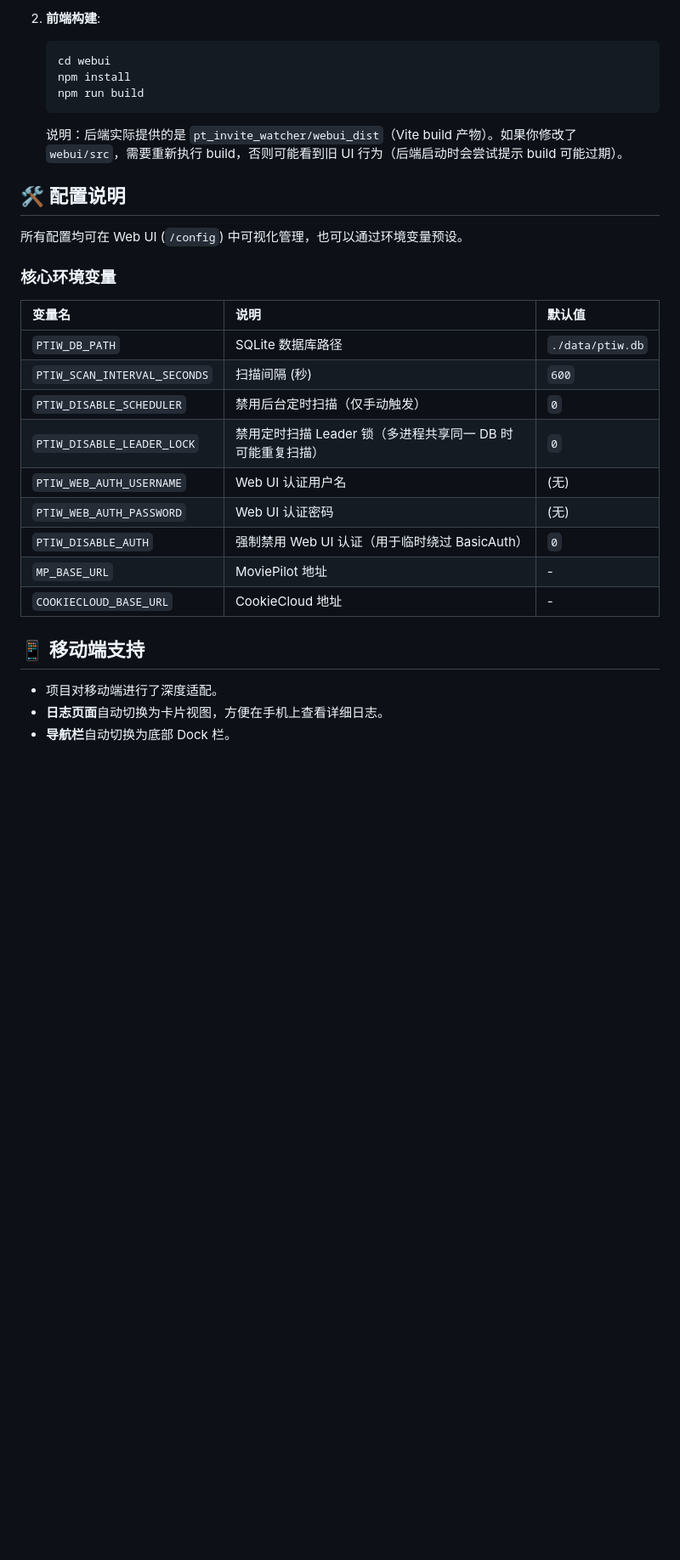
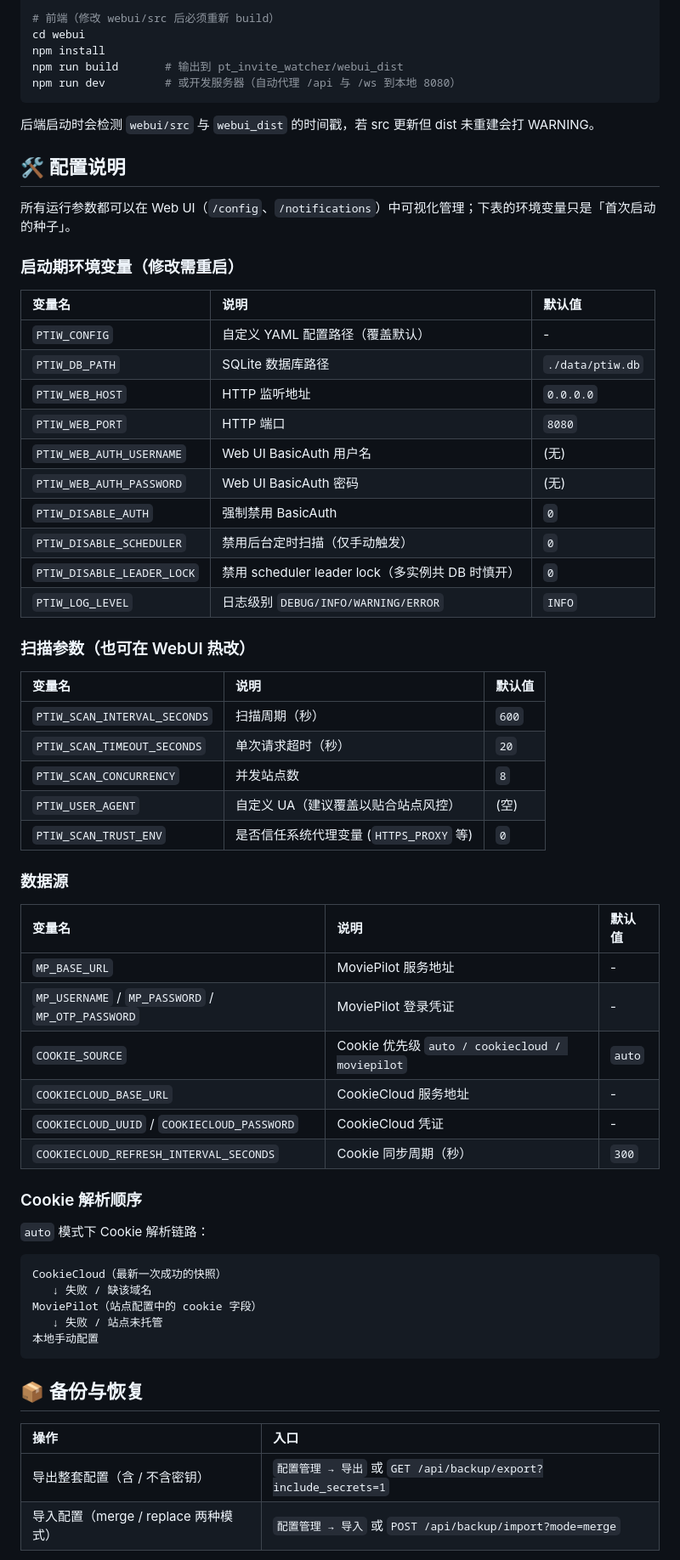
Before and after one commit to goodnightzsj/pt-invite-watcher, a Markdown page: README.md, the part around one of its changes. Shown at 85% size. GitHub-like rendering; blank space fills up the shorter version.

````diff
--- a/README.md
+++ b/README.md
@@ -80,32 +86,69 @@ docker run -d \
 
-2. **前端构建**:
-   ```bash
-   cd webui
-   npm install
-   npm run build
-   ```
-   说明：后端实际提供的是 `pt_invite_watcher/webui_dist`（Vite build 产物）。如果你修改了 `webui/src`，需要重新执行 build，否则可能看到旧 UI 行为（后端启动时会尝试提示 build 可能过期）。
+# 前端（修改 webui/src 后必须重新 build）
+cd webui
+npm install
+npm run build       # 输出到 pt_invite_watcher/webui_dist
+npm run dev         # 或开发服务器（自动代理 /api 与 /ws 到本地 8080）
+```
+
+后端启动时会检测 `webui/src` 与 `webui_dist` 的时间戳，若 src 更新但 dist 未重建会打 WARNING。
 
 ## 🛠️ 配置说明
 
-所有配置均可在 Web UI (`/config`) 中可视化管理，也可以通过环境变量预设。
+所有运行参数都可以在 Web UI（`/config`、`/notifications`）中可视化管理；下表的环境变量只是「首次启动的种子」。
 
-### 核心环境变量
+### 启动期环境变量（修改需重启）
 
 | 变量名 | 说明 | 默认值 |
 | :--- | :--- | :--- |
+| `PTIW_CONFIG` | 自定义 YAML 配置路径（覆盖默认） | - |
 | `PTIW_DB_PATH` | SQLite 数据库路径 | `./data/ptiw.db` |
-| `PTIW_SCAN_INTERVAL_SECONDS` | 扫描间隔 (秒) | `600` |
+| `PTIW_WEB_HOST` | HTTP 监听地址 | `0.0.0.0` |
+| `PTIW_WEB_PORT` | HTTP 端口 | `8080` |
+| `PTIW_WEB_AUTH_USERNAME` | Web UI BasicAuth 用户名 | (无) |
+| `PTIW_WEB_AUTH_PASSWORD` | Web UI BasicAuth 密码 | (无) |
+| `PTIW_DISABLE_AUTH` | 强制禁用 BasicAuth | `0` |
 | `PTIW_DISABLE_SCHEDULER` | 禁用后台定时扫描（仅手动触发） | `0` |
-| `PTIW_DISABLE_LEADER_LOCK` | 禁用定时扫描 Leader 锁（多进程共享同一 DB 时可能重复扫描） | `0` |
-| `PTIW_WEB_AUTH_USERNAME` | Web UI 认证用户名 | (无) |
-| `PTIW_WEB_AUTH_PASSWORD` | Web UI 认证密码 | (无) |
-| `PTIW_DISABLE_AUTH` | 强制禁用 Web UI 认证（用于临时绕过 BasicAuth） | `0` |
-| `MP_BASE_URL` | MoviePilot 地址 | - |
-| `COOKIECLOUD_BASE_URL` | CookieCloud 地址 | - |
+| `PTIW_DISABLE_LEADER_LOCK` | 禁用 scheduler leader lock（多实例共 DB 时慎开） | `0` |
+| `PTIW_LOG_LEVEL` | 日志级别 `DEBUG/INFO/WARNING/ERROR` | `INFO` |
 
-## 📱 移动端支持
+### 扫描参数（也可在 WebUI 热改）
 
-- 项目对移动端进行了深度适配。
-- **日志页面**自动切换为卡片视图，方便在手机上查看详细日志。
-- **导航栏**自动切换为底部 Dock 栏。
+| 变量名 | 说明 | 默认值 |
+| :--- | :--- | :--- |
+| `PTIW_SCAN_INTERVAL_SECONDS` | 扫描周期（秒） | `600` |
+| `PTIW_SCAN_TIMEOUT_SECONDS` | 单次请求超时（秒） | `20` |
+| `PTIW_SCAN_CONCURRENCY` | 并发站点数 | `8` |
+| `PTIW_USER_AGENT` | 自定义 UA（建议覆盖以贴合站点风控） | (空) |
+| `PTIW_SCAN_TRUST_ENV` | 是否信任系统代理变量 (`HTTPS_PROXY` 等) | `0` |
+
+### 数据源
+
+| 变量名 | 说明 | 默认值 |
+| :--- | :--- | :--- |
+| `MP_BASE_URL` | MoviePilot 服务地址 | - |
+| `MP_USERNAME` / `MP_PASSWORD` / `MP_OTP_PASSWORD` | MoviePilot 登录凭证 | - |
+| `COOKIE_SOURCE` | Cookie 优先级 `auto / cookiecloud / moviepilot` | `auto` |
+| `COOKIECLOUD_BASE_URL` | CookieCloud 服务地址 | - |
+| `COOKIECLOUD_UUID` / `COOKIECLOUD_PASSWORD` | CookieCloud 凭证 | - |
+| `COOKIECLOUD_REFRESH_INTERVAL_SECONDS` | Cookie 同步周期（秒） | `300` |
+
+### Cookie 解析顺序
+
+`auto` 模式下 Cookie 解析链路：
+
+```
+CookieCloud（最新一次成功的快照）
+   ↓ 失败 / 缺该域名
+MoviePilot（站点配置中的 cookie 字段）
+   ↓ 失败 / 站点未托管
+本地手动配置
+```
+
+## 📦 备份与恢复
+
+| 操作 | 入口 |
+| :--- | :--- |
+| 导出整套配置（含 / 不含密钥） | `配置管理 → 导出` 或 `GET /api/backup/export?include_secrets=1` |
+| 导入配置（merge / replace 两种模式） | `配置管理 → 导入` 或 `POST /api/backup/import?mode=merge` |
+
````
Also changed, not shown: other parts of README.md (+54 -34 lines).
